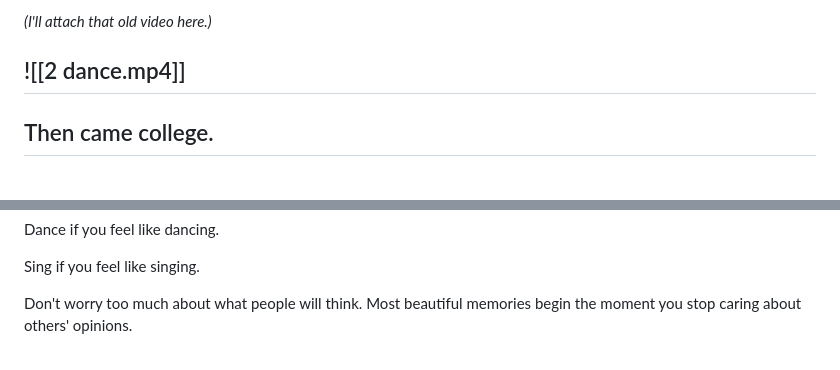
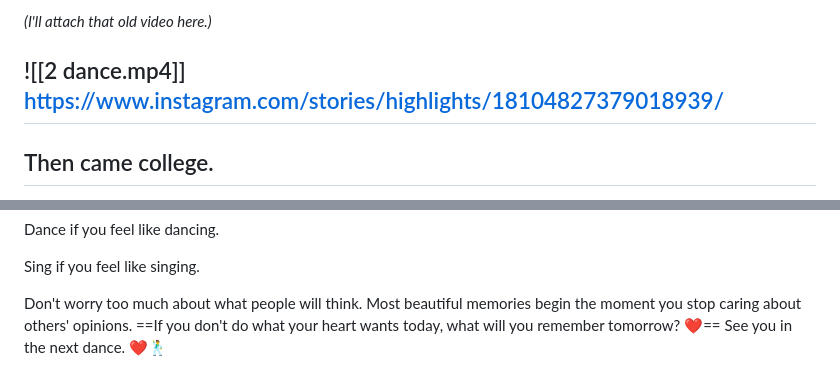
Before and after one commit to aayushpancheofficial/obsidian, a Markdown page: Personal/dance blog.md, 2 parts joined by grey strips. Rendered like a GitHub page.

```diff
--- a/Personal/dance blog.md
+++ b/Personal/dance blog.md
@@ -141,6 +141,7 @@ Just music.
 _(I'll attach that old video here.)_
 
 ![[2 dance.mp4]]
+https://www.instagram.com/stories/highlights/18104827379018939/
 ---
 
 ## Then came college.
@@ -392,4 +393,6 @@ Dance if you feel like dancing.
 Sing if you feel like singing.
 
 Don't worry too much about what people will think. Most beautiful memories begin the moment you stop caring about others' opinions.
+==If you don't do what your heart wants today, what will you remember tomorrow? ❤️==
+See you in the next dance. ❤️🕺
 
```
Also changed, not shown: other parts of Personal/dance blog.md (+4 -1 lines).
